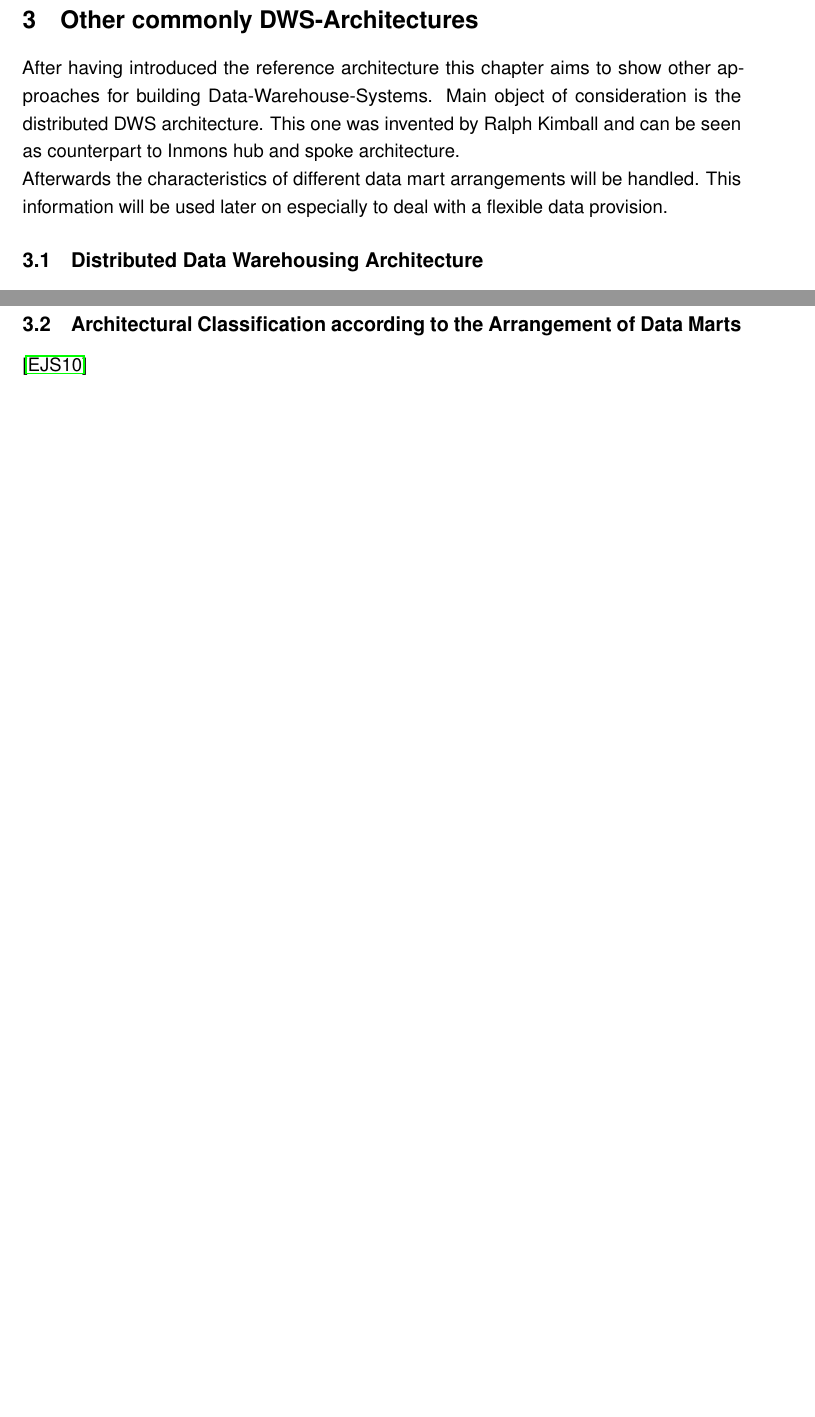
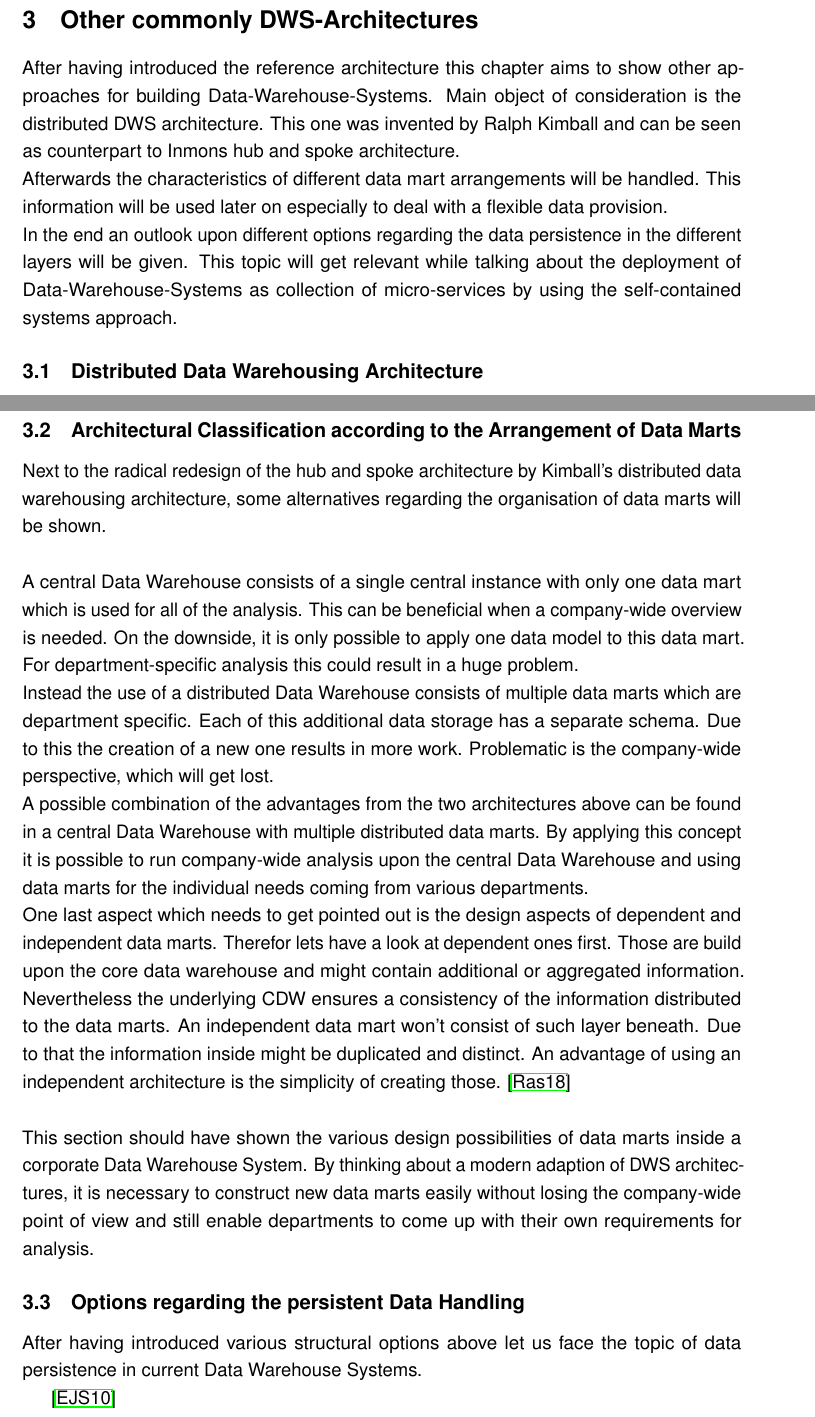
Before and after one commit to Hafflgav/datawarehouse-architectures-paper, a LaTeX document (main.tex, which reads 004StateOfTheArtDWS.tex): two parts of pages 8 and 9 of 14 before the commit and two parts of pages 7 and 8 of 14 after it, joined at a grey line, cut so that both start at the same text, the shorter picture padded with empty space. Compiled offline with pdfLaTeX; an older LaTeX class or package is replaced by its successor.

Commit message:
Added Chapter 3.2

```diff
--- a/004StateOfTheArtDWS.tex
+++ b/004StateOfTheArtDWS.tex
@@ -1,7 +1,8 @@
 \section{Other commonly DWS-Architectures}
 \label{sec:otherArchitectures}
 After having introduced the reference architecture this chapter aims to show other approaches for building Data-Warehouse-Systems. Main object of consideration is the distributed DWS architecture. This one was invented by Ralph Kimball and can be seen as counterpart to Inmons hub and spoke architecture.\newline
-Afterwards the characteristics of different data mart arrangements will be handled. This information will be used later on especially to deal with a flexible data provision.
+Afterwards the characteristics of different data mart arrangements will be handled. This information will be used later on especially to deal with a flexible data provision.\newline
+In the end an outlook upon different options regarding the data persistence in the different layers will be given. This topic will get relevant while talking about the deployment of Data-Warehouse-Systems as collection of micro-services by using the self-contained systems approach.
 
 \subsection{Distributed Data Warehousing Architecture}
 After having explained the reference architecture from A. Bauer which implements the hub and spoke idea from Inmon one very common alternative is presented. Ralph Kimball is another pioneer in this area who came up with a distributed data warehousing architecture based upon data marts connected to a bus system. \cite{surveyDWSArchs} Figure \ref{fig:distributedWarehouseArchitecture} visualises this in more detail.
@@ -18,3 +17,16 @@ After the most commonly used architectures for Data Warehouse Systems have been
 
 \subsection{Architectural Classification according to the Arrangement of Data Marts}
+Next to the radical redesign of the hub and spoke architecture by Kimball's distributed data warehousing architecture, some alternatives regarding the organisation of data marts will be shown.\newline
+\\
+A central Data Warehouse consists of a single central instance with only one data mart which is used for all of the analysis. This can be beneficial when a company-wide overview is needed. On the downside, it is only possible to apply one data model to this data mart. For department-specific analysis this could result in a huge problem. \newline
+Instead the use of a distributed Data Warehouse consists of multiple data marts which are department specific. Each of this additional data storage has a separate schema. Due to this the creation of a new one results in more work. Problematic is the company-wide perspective, which will get lost. \newline
+A possible combination of the advantages from the two architectures above can be found in a central Data Warehouse with multiple distributed data marts. By applying this concept it is possible to run company-wide analysis upon the central Data Warehouse and using data marts for the individual needs coming from various departments.
+\newline
+One last aspect which needs to get pointed out is the design aspects of dependent and independent data marts. Therefor lets have a look at dependent ones first. Those are build upon the core data warehouse and might contain additional or aggregated information. Nevertheless the underlying CDW ensures a consistency of the information distributed to the data marts. An independent data mart won't consist of such layer beneath. Due to that the information inside might be duplicated and distinct. An advantage of using an independent architecture is the simplicity of creating those. \cite{scriptRasch} \newline
+\\
+This section should have shown the various design possibilities of data marts inside a corporate Data Warehouse System. By thinking about a modern adaption of DWS architectures, it is necessary to construct new data marts easily without losing the company-wide point of view and still enable departments to come up with their own requirements for analysis.
+
+\subsection{Options regarding the persistent Data Handling}
+After having introduced various structural options above let us face the topic of data persistence in current Data Warehouse Systems.
+
 \cite{sinz}
```
Also changed, not shown: 003DataWarehouseReference.tex (+1 -1 lines), 004StateOfTheArtDWS.tex (5 more changed lines).
